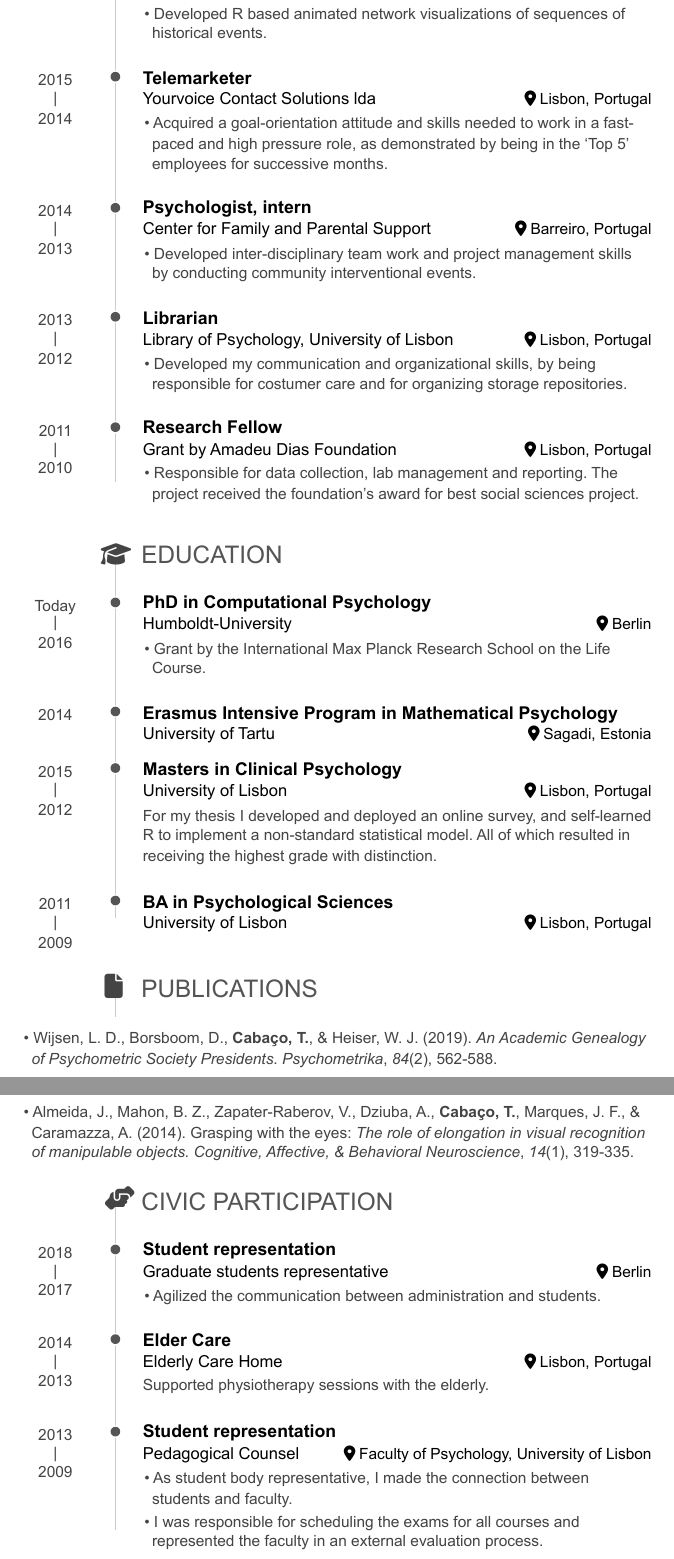
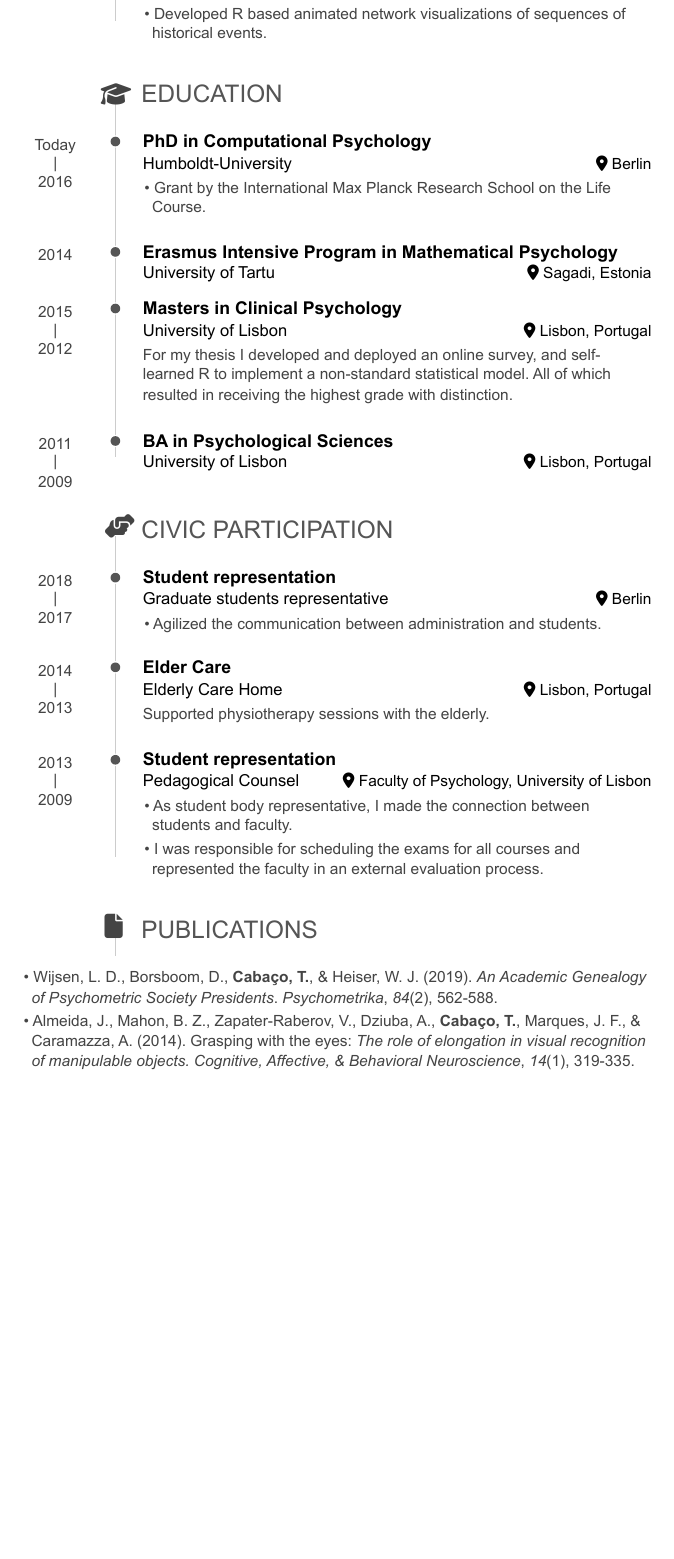
Before and after one commit to tiagocabaco/CV, an R Markdown document (cv_tiago_cabaco.Rmd): two parts of pages 2 and 3 of 3 before the commit and part of page 2 of 2 after it, the two joined at a grey line, cut so that both start at the same text, the shorter picture padded with empty space. The pictures show the output file cv_tiago_cabaco.pdf that the author committed with the source.

Commit message:
removed old entries

```diff
--- a/cv_tiago_cabaco.Rmd
+++ b/cv_tiago_cabaco.Rmd
@@ -143,25 +143,25 @@ University of Amsterdam, NL
 - Developed R based animated network visualizations of sequences of historical events.
 
 
-### Telemarketer
+<!-- ### Telemarketer -->
 
-Yourvoice Contact Solutions lda
+<!-- Yourvoice Contact Solutions lda -->
 
-Lisbon, Portugal
+<!-- Lisbon, Portugal -->
 
-2015 - 2014
+<!-- 2015 - 2014 -->
 
-- Acquired a goal-orientation attitude and skills needed to work in a fast-paced and high pressure role, as demonstrated by being in the 'Top 5' employees for successive months.
+<!-- - Acquired a goal-orientation attitude and skills needed to work in a fast-paced and high pressure role, as demonstrated by being in the 'Top 5' employees for successive months. -->
 
-### Psychologist, intern
+<!-- ### Psychologist, intern -->
 
-Center for Family  and Parental Support
+<!-- Center for Family  and Parental Support -->
 
-Barreiro, Portugal
+<!-- Barreiro, Portugal -->
 
-2014 - 2013
+<!-- 2014 - 2013 -->
 
-- Developed inter-disciplinary team work and project management skills by conducting community interventional events.
+<!-- - Developed inter-disciplinary team work and project management skills by conducting community interventional events. -->
 
 
 <!-- ### Research Consultant -->
@@ -175,15 +175,15 @@ Barreiro, Portugal
 <!-- - Consulted several research projects by supporting data analysis projects, and by conducting and translating structured interviews. -->
 
 
-### Librarian
+<!-- ### Librarian -->
 
-Library of Psychology, University of Lisbon
+<!-- Library of Psychology, University of Lisbon -->
 
-Lisbon, Portugal
+<!-- Lisbon, Portugal -->
 
-2013 - 2012
+<!-- 2013 - 2012  -->
 
-- Developed my communication and organizational skills, by being responsible for costumer care and for organizing storage repositories.
+<!-- - Developed my communication and organizational skills, by being responsible for costumer care and for organizing storage repositories. -->
 
 
 <!-- ### Research Assistant  -->
@@ -197,15 +197,15 @@ Lisbon, Portugal
 <!-- - Assisted ongoing research projects by doing data collection and literature review, resulting in an authored publication and development of project management skills. -->
 
 
-### Research Fellow
+<!-- ### Research Fellow -->
 
-Grant by Amadeu Dias Foundation
+<!-- Grant by Amadeu Dias Foundation -->
 
-Lisbon, Portugal
+<!-- Lisbon, Portugal -->
 
-2011 - 2010
+<!-- 2011 - 2010 -->
 
-- Responsible for data collection, lab management and reporting. The project received the foundation's award for best social sciences project.
+<!-- - Responsible for data collection, lab management and reporting. The project received the foundation's award for best social sciences project. -->
 
 
 
@@ -250,16 +250,6 @@ University of Lisbon
 Lisbon, Portugal
 
 2011 - 2009
-
-
-
-
-Publications {data-icon=file}
---------------------------------------------------------------------------------
-
-- Wijsen, L. D., Borsboom, D.,  **Cabaço, T.**, & Heiser, W. J. (2019).  *An Academic Genealogy of Psychometric Society Presidents*. *Psychometrika*, *84*(2), 562-588.
-- Almeida, J., Mahon, B. Z., Zapater-Raberov, V., Dziuba, A., **Cabaço, T.**, Marques, J. F., & Caramazza, A. (2014). Grasping with the eyes: *The role of elongation in visual recognition of manipulable objects. Cognitive, Affective, & Behavioral Neuroscience*, *14*(1), 319-335.
-
 
 
 Civic participation {data-icon=hands-helping}
@@ -317,3 +307,10 @@ Faculty of Psychology, University of Lisbon
 <!-- 2009 - 2006 -->
 
 <!-- - Volunteered at the food and syringes delivery team. Organized and conducted community activities for children and elderly people in a disadvantaged neighborhood. -->
+
+
+Publications {data-icon=file}
+--------------------------------------------------------------------------------
+
+- Wijsen, L. D., Borsboom, D.,  **Cabaço, T.**, & Heiser, W. J. (2019).  *An Academic Genealogy of Psychometric Society Presidents*. *Psychometrika*, *84*(2), 562-588.
+- Almeida, J., Mahon, B. Z., Zapater-Raberov, V., Dziuba, A., **Cabaço, T.**, Marques, J. F., & Caramazza, A. (2014). Grasping with the eyes: *The role of elongation in visual recognition of manipulable objects. Cognitive, Affective, & Behavioral Neuroscience*, *14*(1), 319-335.
```
Also changed, not shown: cv_tiago_cabaco.pdf.
